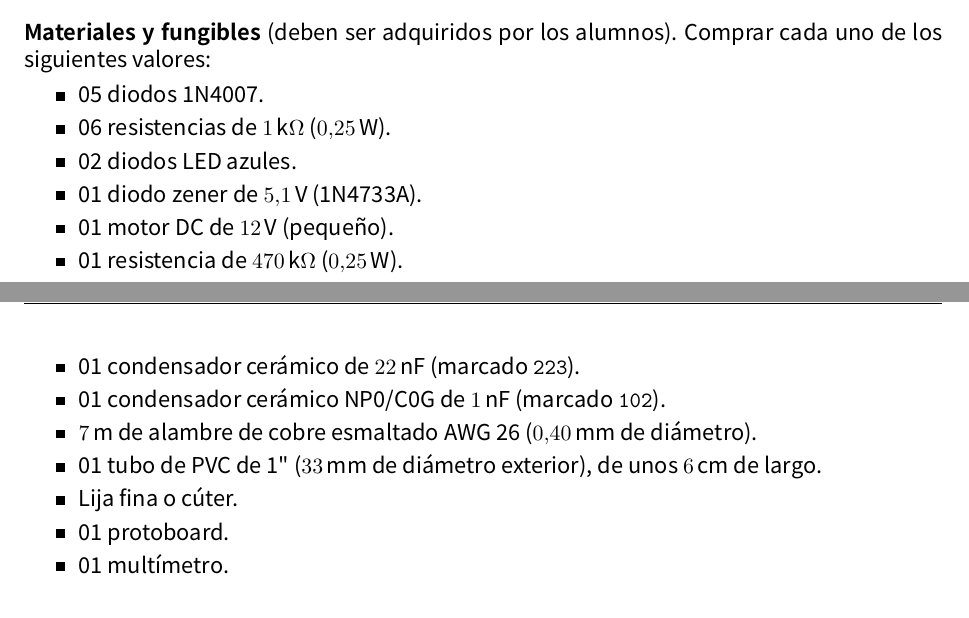
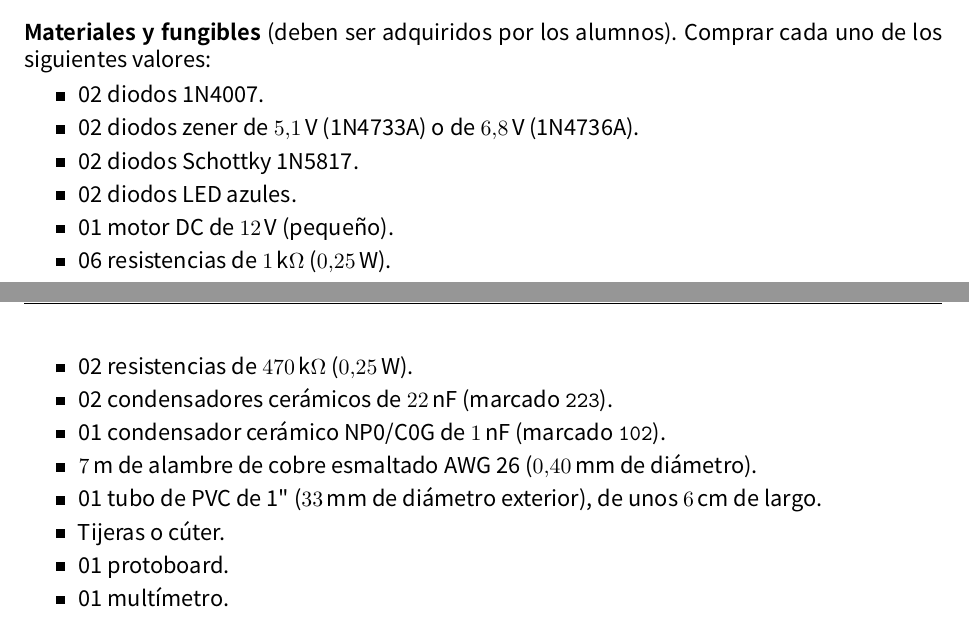
Before and after one commit to jeanpier22/Circuitos-Electronicos, a LaTeX document (Laboratorio_2/LaTeX/Laboratorio_2.tex): two parts of pages 3 and 4 of 15, joined at a grey line, cut so that both start at the same text. Compiled offline with XeLaTeX; a missing font is replaced by an installed copy or a similar font.

Commit message:
Laboratorio 2: lista de materiales segun los componentes adquiridos
Se ajustan cantidades y se agrupa la lista por tipo (semiconductores,
pasivos, bobinas, herramientas), que con veinte items se leia peor
seguida.

- 1N4007: de 05 a 02 unidades.
- Se anaden 02 diodos Schottky 1N5817 y 02 zener, y el zener pasa de 01
  a 02. Se nombran las dos tensiones normalizadas mas cercanas a lo
  pedido: 5,1 V (1N4733A) y 6,8 V (1N4736A); ni 5,0 ni 7,0 existen en la
  serie comercial.
- 68 k, 470 k y el ceramico de 22 nF pasan de 01 a 02 unidades.
- "Lija fina o cuter" pasa a "tijeras o cuter".

Co-Authored-By: Claude Opus 5 (1M context) <noreply@anthropic.com>

```diff
--- a/Laboratorio_2/LaTeX/Laboratorio_2.tex
+++ b/Laboratorio_2/LaTeX/Laboratorio_2.tex
@@ -430,34 +430,35 @@ polarización entre \qtyrange{0.2}{0.7}{\volt} logra la conducción de corriente
 \noindent\textbf{Materiales y fungibles} (deben ser adquiridos por los alumnos). Comprar cada uno
 de los siguientes valores:
 \begin{itemize}
-    % Antes eran 04; la seccion VI usa un quinto en el resonador.
-    \item 05 diodos 1N4007.
+    % --- Semiconductores. Las cantidades son las que fijo el docente. Ojo: con solo
+    % 02 unidades del 1N4007 la seccion V, que monta D1 y D2 a la vez, deja libre uno
+    % solo para el resonador de la seccion VI; hay que desmontar entre secciones.
+    \item 02 diodos 1N4007.
+    % No existe zener comercial de 5,0 ni de 7,0 V exactos: la serie normalizada da
+    % 4,7 - 5,1 - 5,6 - 6,2 - 6,8 - 7,5. Se nombran las dos mas cercanas.
+    \item 02 diodos zener de \qty{5.1}{\volt} (1N4733A) o de \qty{6.8}{\volt} (1N4736A).
+    \item 02 diodos Schottky 1N5817.
+    \item 02 diodos LED azules.
+    \item 01 motor DC de \qty{12}{\volt} (pequeño).
+    % --- Pasivos.
     % El original dice "1/4 vatio"; se expresa como 0,25 W, igual que en el Laboratorio 1.
     \item 06 resistencias de \qty{1}{\kilo\ohm} (\qty{0.25}{\watt}).
-    \item 02 diodos LED azules.
-    % No existe un zener comercial de 5,0 V exactos: la serie normalizada salta de
-    % 4,7 a 5,1 V. Se pide el de 5,1 V, que es el 1N4733A de toda la vida.
-    \item 01 diodo zener de \qty{5.1}{\volt} (1N4733A).
-    \item 01 motor DC de \qty{12}{\volt} (pequeño).
-    % --- Componentes de la seccion VI (el diodo como capacitor variable). Antes no
-    % estaban en esta lista porque aquel apartado se resolvia solo en el simulador;
-    % ahora tambien se monta en protoboard, asi que hay que comprarlos. El diodo del
-    % resonador es el propio 1N4007: su juntura es mucho mayor que la de un 1N4148 y
-    % por eso su capacitancia compite con las parasitas del montaje.
-    \item 01 resistencia de \qty{470}{\kilo\ohm} (\qty{0.25}{\watt}).
-    \item 01 resistencia de \qty{68}{\kilo\ohm} (\qty{0.25}{\watt}).
+    \item 02 resistencias de \qty{68}{\kilo\ohm} (\qty{0.25}{\watt}).
+    \item 02 resistencias de \qty{470}{\kilo\ohm} (\qty{0.25}{\watt}).
     % Ceramico y no electrolitico: el electrolitico es polarizado y en este circuito
     % quedaria con la continua de V2 encima, ademas de portarse mal en radiofrecuencia.
-    \item 01 condensador cerámico de \qty{22}{\nano\farad} (marcado \texttt{223}).
+    \item 02 condensadores cerámicos de \qty{22}{\nano\farad} (marcado \texttt{223}).
     \item 01 condensador cerámico NP0/C0G de \qty{1}{\nano\farad} (marcado
           \texttt{102}).
+    % --- Para construir las bobinas.
     % Alambre: dos bobinas de 27 vueltas sobre 33,4 mm de diametro son 6,2 m; se piden
     % 7 m para tener margen si hay que rebobinar, que en la primera pasa casi siempre.
     \item \qty{7}{\metre} de alambre de cobre esmaltado AWG~26
           (\qty{0.40}{\milli\metre} de diámetro).
     \item 01 tubo de PVC de 1\textquotedbl{} (\qty{33}{\milli\metre} de diámetro
           exterior), de unos \qty{6}{\centi\metre} de largo.
-    \item Lija fina o cúter.
+    % --- Herramientas y varios.
+    \item Tijeras o cúter.
     \item 01 protoboard.
     \item 01 multímetro.
     \item Cables conectores para protoboard.
```
Also changed, not shown: Laboratorio_2/LaTeX/Laboratorio_2.pdf, 2 other files.
